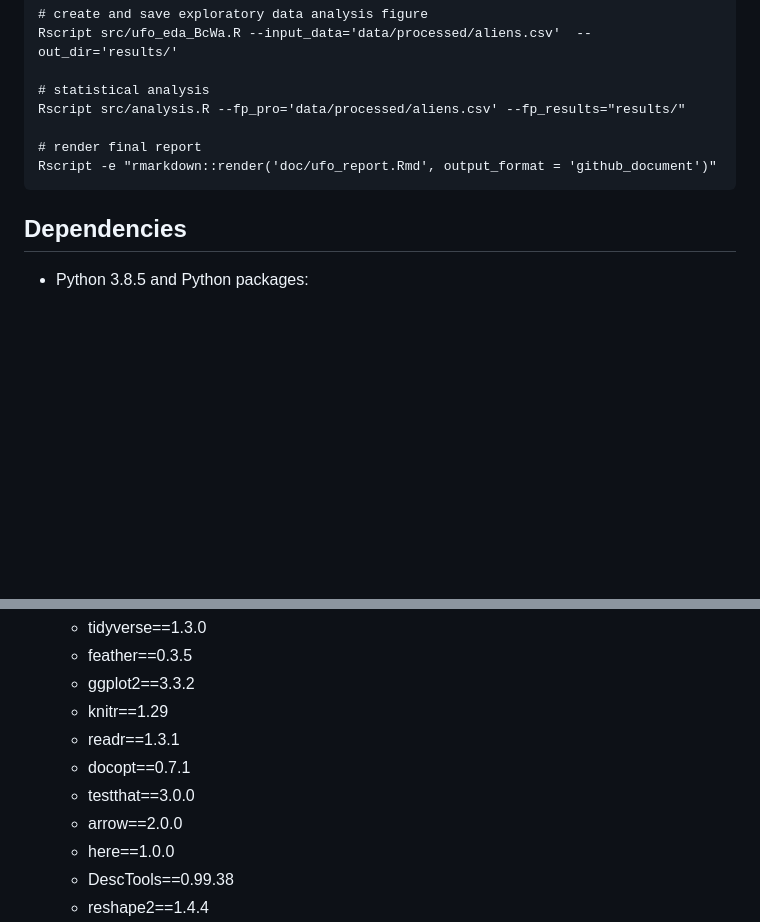
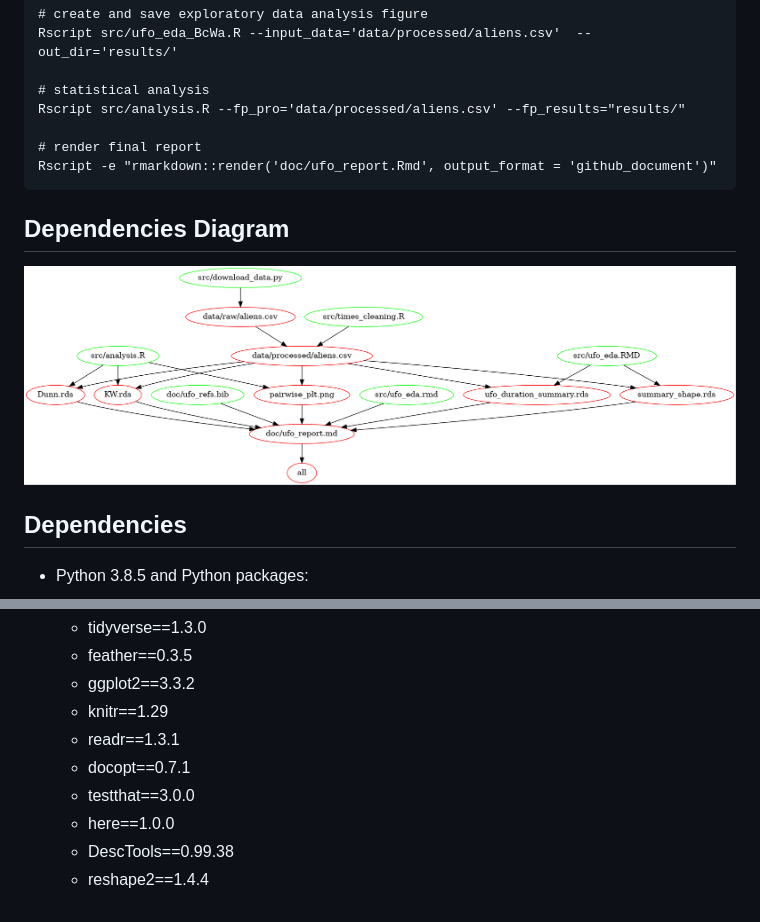
Before and after one commit to UBC-MDS/out_of_this_world, a Markdown page: README.md, 2 parts joined by grey strips. GitHub-like rendering; pictures changed too: Makefile.png (added); blank space fills up the shorter version.

Commit message:
Add dependencies diagram and remove  dependency

```diff
--- a/README.md
+++ b/README.md
@@ -69,6 +69,10 @@ root directory of this project:
     # render final report
     Rscript -e "rmarkdown::render('doc/ufo_report.Rmd', output_format = 'github_document')"
 
+## Dependencies Diagram
+
+![](Makefile.png)
+
 ## Dependencies
 
 -   Python 3.8.5 and Python packages:
@@ -87,7 +91,6 @@ root directory of this project:
     -   readr==1.3.1
     -   docopt==0.7.1
     -   testthat==3.0.0
-    -   arrow==2.0.0
     -   here==1.0.0
     -   DescTools==0.99.38
     -   reshape2==1.4.4
```
